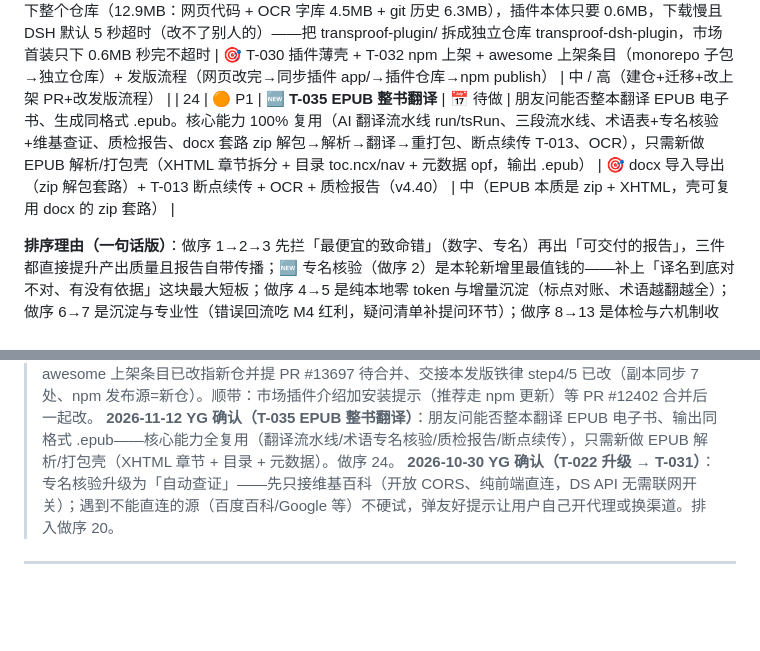
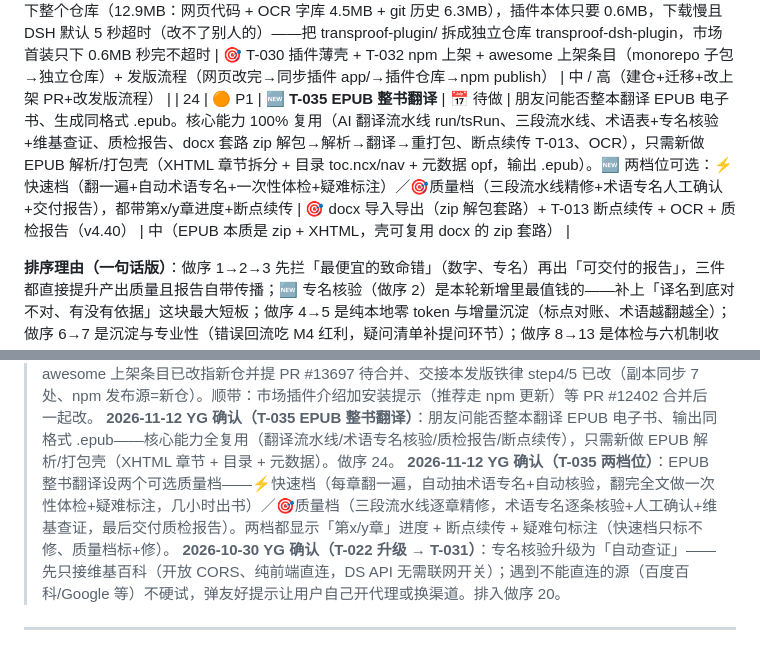
Before and after one commit to sleepwalk2887/transproof, a Markdown page: transproof/乱风企划tips.md, 2 parts joined by grey strips. Rendered like a GitHub page; blank space fills up the shorter version.

Commit message:
docs(T-035): two quality tiers for EPUB translation

```diff
--- a/transproof/乱风企划tips.md
+++ b/transproof/乱风企划tips.md
@@ -193,7 +193,7 @@
 
 | 22 | 🟠 P1 | 🆕 **T-033 导出引用头（APA 署名 + 版权声明）** | ✅ v4.43.0 | 校对全部流程完成后，导出译文时在最前面加「可选粘贴项」四样：①中译标题 ②作者（中译名）+ 研究机构 ③APA 格式出处 ④版权声明（本文遵循 CC BY-NC-SA 4.0，仅供个人学习）。元数据由 AI 从原文自动抽取、用户可手改，勾选后拼进译文最前面一起复制 | 🎯 三栏导出（v4.30）+ 交付质检报告（v4.40）+ 专名核验（作者/机构）+ 提示词注入 | 中 / 高（AI 抽元数据纯前端，APA 模板固定拼接） |
 | 23 | 🔥 P0 | 🆕 **T-034 拆独立仓库（插件市场首装提速）** | ✅ 完成（独立仓已建+上架 PR #13697 已合并+发版流程已改） | 市场「发现页」装插件去 GitHub 下整个仓库（12.9MB：网页代码 + OCR 字库 4.5MB + git 历史 6.3MB），插件本体只要 0.6MB，下载慢且 DSH 默认 5 秒超时（改不了别人的）——把 transproof-plugin/ 拆成独立仓库 transproof-dsh-plugin，市场首装只下 0.6MB 秒完不超时 | 🎯 T-030 插件薄壳 + T-032 npm 上架 + awesome 上架条目（monorepo 子包→独立仓库）+ 发版流程（网页改完→同步插件 app/→插件仓库→npm publish） | 中 / 高（建仓+迁移+改上架 PR+改发版流程） |
-| 24 | 🟠 P1 | 🆕 **T-035 EPUB 整书翻译** | 📅 待做 | 朋友问能否整本翻译 EPUB 电子书、生成同格式 .epub。核心能力 100% 复用（AI 翻译流水线 run/tsRun、三段流水线、术语表+专名核验+维基查证、质检报告、docx 套路 zip 解包→解析→翻译→重打包、断点续传 T-013、OCR），只需新做 EPUB 解析/打包壳（XHTML 章节拆分 + 目录 toc.ncx/nav + 元数据 opf，输出 .epub） | 🎯 docx 导入导出（zip 解包套路）+ T-013 断点续传 + OCR + 质检报告（v4.40） | 中（EPUB 本质是 zip + XHTML，壳可复用 docx 的 zip 套路） |
+| 24 | 🟠 P1 | 🆕 **T-035 EPUB 整书翻译** | 📅 待做 | 朋友问能否整本翻译 EPUB 电子书、生成同格式 .epub。核心能力 100% 复用（AI 翻译流水线 run/tsRun、三段流水线、术语表+专名核验+维基查证、质检报告、docx 套路 zip 解包→解析→翻译→重打包、断点续传 T-013、OCR），只需新做 EPUB 解析/打包壳（XHTML 章节拆分 + 目录 toc.ncx/nav + 元数据 opf，输出 .epub）。🆕 两档位可选：⚡快速档（翻一遍+自动术语专名+一次性体检+疑难标注）／🎯质量档（三段流水线精修+术语专名人工确认+交付报告），都带第x/y章进度+断点续传 | 🎯 docx 导入导出（zip 解包套路）+ T-013 断点续传 + OCR + 质检报告（v4.40） | 中（EPUB 本质是 zip + XHTML，壳可复用 docx 的 zip 套路） |
 
 **排序理由（一句话版）**：做序 1→2→3 先拦「最便宜的致命错」（数字、专名）再出「可交付的报告」，三件都直接提升产出质量且报告自带传播；🆕 专名核验（做序 2）是本轮新增里最值钱的——补上「译名到底对不对、有没有依据」这块最大短板；做序 4→5 是纯本地零 token 与增量沉淀（标点对账、术语越翻越全）；做序 6→7 是沉淀与专业性（错误回流吃 M4 红利，疑问清单补提问环节）；做序 8→13 是体检与六机制收尾；做序 14→15 是锦上添花与大工程。**本表已与 TASKS.md 合并**：功能向待办只认这张表，TASKS.md 待办区只留流程向 T-004。🆕 2026-10-28 从 Translation Assistant 取经的三条（做序 16～18，实为 P1～P2）可按需提到做序 6～13——评分→重写是三段流水线的交互版，双模型分工省成本，规范自动带是术语/文风的收口。
 
@@ -204,6 +204,7 @@
 > **2026-11-05 YG 确认（T-033 导出引用头）**：校对全部流程完成后，导出译文最前面加「可选粘贴项」——①中译标题 ②作者（中译名）+ 研究机构 ③APA 格式出处 ④版权声明（CC BY-NC-SA 4.0，仅供个人学习）。APA 示例：McCauley, S. M., & Christiansen, M. H. (2019). Language learning as language use... Psychological Review, 126(1), 1–51. https://doi.org/10.1037/rev0000126。做序 22。
 > **2026-11-06 YG 确认（T-034 拆独立仓库）**：把 transproof-plugin/ 拆成独立仓库 transproof-dsh-plugin，根治市场「发现页」首装慢/超时（12.9MB → 0.6MB）；做序 23 置顶 P0。2026-11-09 进展：独立仓 transproof-dsh-plugin 已建并推送（0.6MB）、awesome 上架条目已改指新仓并提 PR #13697 待合并、交接本发版铁律 step4/5 已改（副本同步 7 处、npm 发布源=新仓）。顺带：市场插件介绍加安装提示（推荐走 npm 更新）等 PR #12402 合并后一起改。
 > **2026-11-12 YG 确认（T-035 EPUB 整书翻译）**：朋友问能否整本翻译 EPUB 电子书、输出同格式 .epub——核心能力全复用（翻译流水线/术语专名核验/质检报告/断点续传），只需新做 EPUB 解析/打包壳（XHTML 章节 + 目录 + 元数据）。做序 24。
+> **2026-11-12 YG 确认（T-035 两档位）**：EPUB 整书翻译设两个可选质量档——⚡快速档（每章翻一遍，自动抽术语专名+自动核验，翻完全文做一次性体检+疑难标注，几小时出书）／🎯质量档（三段流水线逐章精修，术语专名逐条核验+人工确认+维基查证，最后交付质检报告）。两档都显示「第x/y章」进度 + 断点续传 + 疑难句标注（快速档只标不修、质量档标+修）。
 > **2026-10-30 YG 确认（T-022 升级 → T-031）**：专名核验升级为「自动查证」——先只接维基百科（开放 CORS、纯前端直连，DS API 无需联网开关）；遇到不能直连的源（百度百科/Google 等）不硬试，弹友好提示让用户自己开代理或换渠道。排入做序 20。
 
 ---
```
